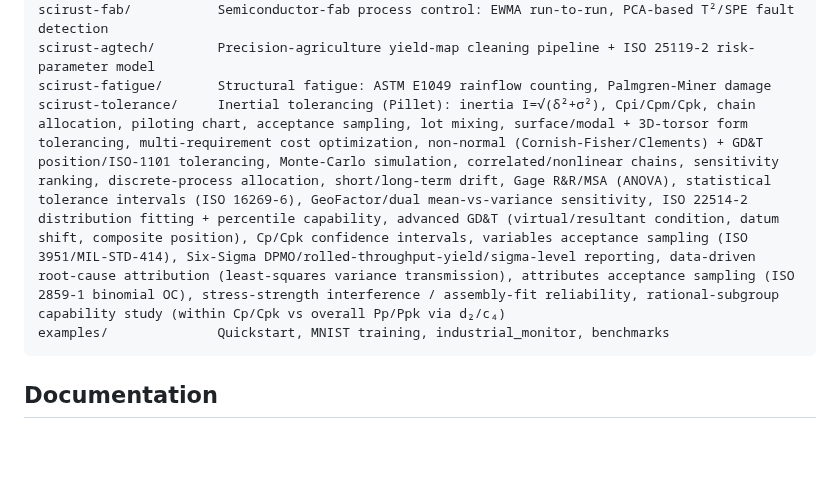
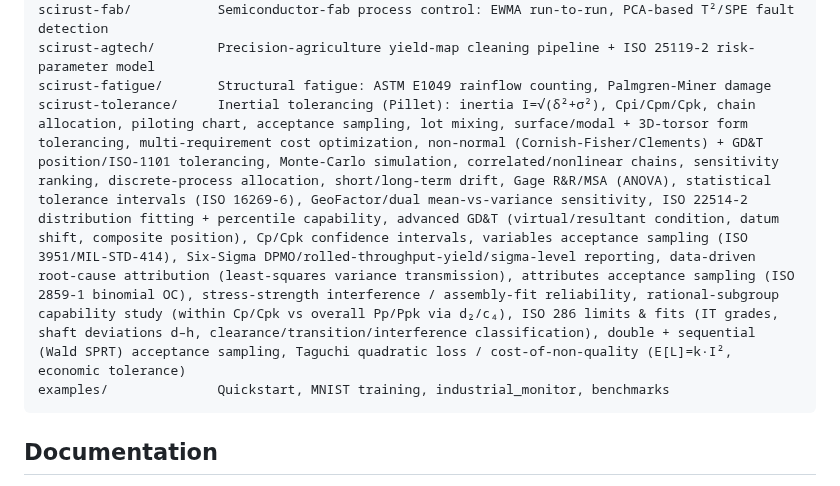
Before and after one commit to CHECKUPAUTO/scirust, a Markdown page: README.md, the part around one of its changes. Drawn GitHub-style; blank space fills up the shorter version.

````diff
--- a/README.md
+++ b/README.md
@@ -194,7 +194,7 @@ scirust-maritime/      COLREG encounter classification, CPA/TCPA collision risk,
 scirust-fab/           Semiconductor-fab process control: EWMA run-to-run, PCA-based T²/SPE fault detection
 scirust-agtech/        Precision-agriculture yield-map cleaning pipeline + ISO 25119-2 risk-parameter model
 scirust-fatigue/       Structural fatigue: ASTM E1049 rainflow counting, Palmgren-Miner damage
-scirust-tolerance/     Inertial tolerancing (Pillet): inertia I=√(δ²+σ²), Cpi/Cpm/Cpk, chain allocation, piloting chart, acceptance sampling, lot mixing, surface/modal + 3D-torsor form tolerancing, multi-requirement cost optimization, non-normal (Cornish-Fisher/Clements) + GD&T position/ISO-1101 tolerancing, Monte-Carlo simulation, correlated/nonlinear chains, sensitivity ranking, discrete-process allocation, short/long-term drift, Gage R&R/MSA (ANOVA), statistical tolerance intervals (ISO 16269-6), GeoFactor/dual mean-vs-variance sensitivity, ISO 22514-2 distribution fitting + percentile capability, advanced GD&T (virtual/resultant condition, datum shift, composite position), Cp/Cpk confidence intervals, variables acceptance sampling (ISO 3951/MIL-STD-414), Six-Sigma DPMO/rolled-throughput-yield/sigma-level reporting, data-driven root-cause attribution (least-squares variance transmission), attributes acceptance sampling (ISO 2859-1 binomial OC), stress-strength interference / assembly-fit reliability, rational-subgroup capability study (within Cp/Cpk vs overall Pp/Ppk via d₂/c₄)
+scirust-tolerance/     Inertial tolerancing (Pillet): inertia I=√(δ²+σ²), Cpi/Cpm/Cpk, chain allocation, piloting chart, acceptance sampling, lot mixing, surface/modal + 3D-torsor form tolerancing, multi-requirement cost optimization, non-normal (Cornish-Fisher/Clements) + GD&T position/ISO-1101 tolerancing, Monte-Carlo simulation, correlated/nonlinear chains, sensitivity ranking, discrete-process allocation, short/long-term drift, Gage R&R/MSA (ANOVA), statistical tolerance intervals (ISO 16269-6), GeoFactor/dual mean-vs-variance sensitivity, ISO 22514-2 distribution fitting + percentile capability, advanced GD&T (virtual/resultant condition, datum shift, composite position), Cp/Cpk confidence intervals, variables acceptance sampling (ISO 3951/MIL-STD-414), Six-Sigma DPMO/rolled-throughput-yield/sigma-level reporting, data-driven root-cause attribution (least-squares variance transmission), attributes acceptance sampling (ISO 2859-1 binomial OC), stress-strength interference / assembly-fit reliability, rational-subgroup capability study (within Cp/Cpk vs overall Pp/Ppk via d₂/c₄), ISO 286 limits & fits (IT grades, shaft deviations d–h, clearance/transition/interference classification), double + sequential (Wald SPRT) acceptance sampling, Taguchi quadratic loss / cost-of-non-quality (E[L]=k·I², economic tolerance)
 examples/              Quickstart, MNIST training, industrial_monitor, benchmarks
 ```
 
````
Also changed, not shown: other parts of README.md (+1 -1 lines), CHANGELOG.md (+29 -0 lines).
